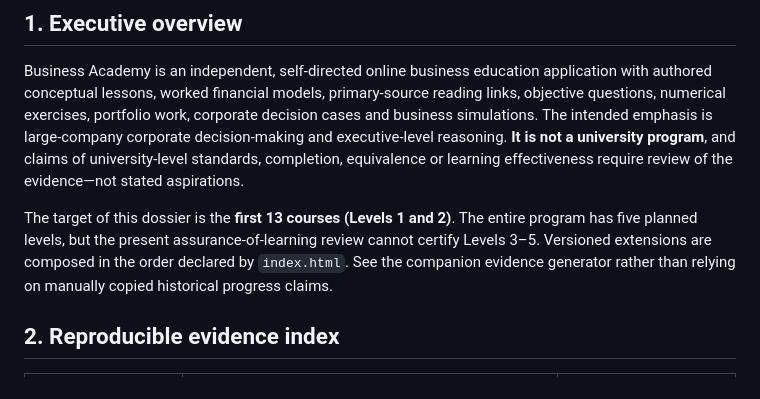
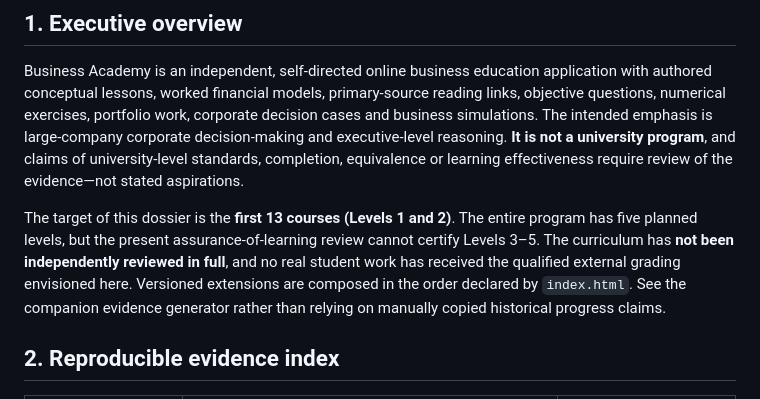
Before and after one commit to gcfd8hy5mb-ai/business-academy, a Markdown page: audits/independent-academic-evaluation-dossier.md, the part around the change. GitHub-like rendering.

Commit message:
Explicitly state independent review and human grading limitations in evaluator dossier

```diff
--- a/audits/independent-academic-evaluation-dossier.md
+++ b/audits/independent-academic-evaluation-dossier.md
@@ -10,7 +10,7 @@
 
 Business Academy is an independent, self-directed online business education application with authored conceptual lessons, worked financial models, primary-source reading links, objective questions, numerical exercises, portfolio work, corporate decision cases and business simulations. The intended emphasis is large-company corporate decision-making and executive-level reasoning. **It is not a university program**, and claims of university-level standards, completion, equivalence or learning effectiveness require review of the evidence—not stated aspirations.
 
-The target of this dossier is the **first 13 courses (Levels 1 and 2)**. The entire program has five planned levels, but the present assurance-of-learning review cannot certify Levels 3–5. Versioned extensions are composed in the order declared by `index.html`. See the companion evidence generator rather than relying on manually copied historical progress claims.
+The target of this dossier is the **first 13 courses (Levels 1 and 2)**. The entire program has five planned levels, but the present assurance-of-learning review cannot certify Levels 3–5. The curriculum has **not been independently reviewed in full**, and no real student work has received the qualified external grading envisioned here. Versioned extensions are composed in the order declared by `index.html`. See the companion evidence generator rather than relying on manually copied historical progress claims.
 
 ## 2. Reproducible evidence index
 
```
